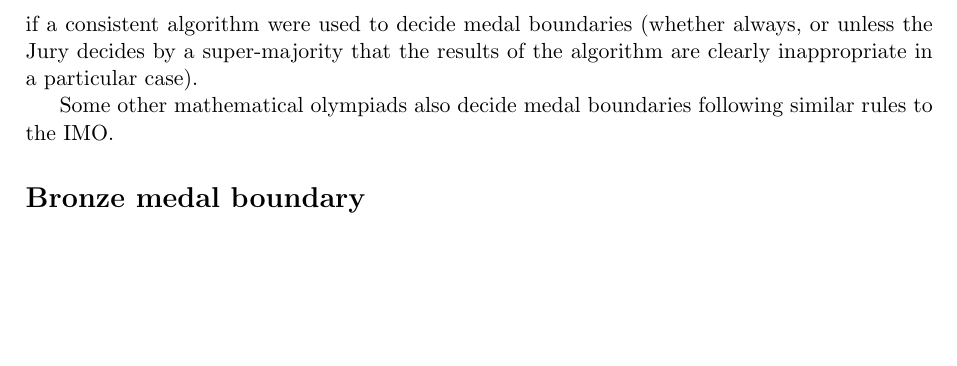
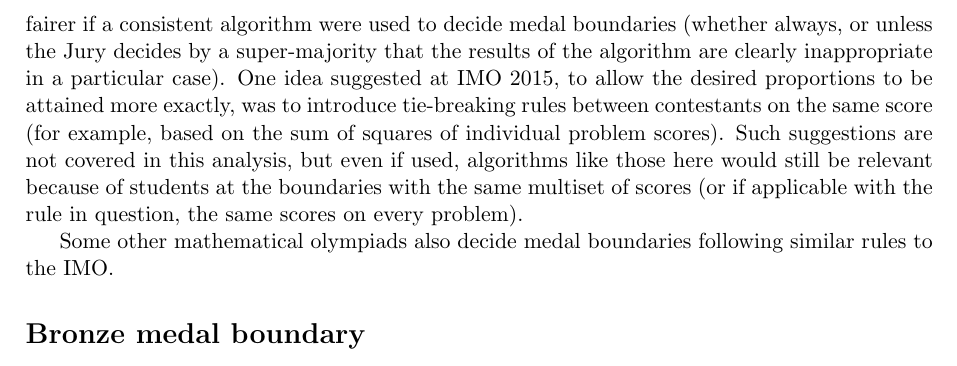
Before and after one commit to jsm28/medal-boundaries, a LaTeX document (imo-analysis.tex): part of page 2 of 3, cut so that both start at the same text, the shorter picture padded with empty space. Compiled offline with pdfLaTeX.

Commit message:
Note in analysis that tie-breaking rules not considered.

```diff
--- a/imo-analysis.tex
+++ b/imo-analysis.tex
@@ -84,7 +84,15 @@ boundaries based on how well they agree with past decisions made by
 the Jury, with the idea that it would be fairer if a consistent
 algorithm were used to decide medal boundaries (whether always, or
 unless the Jury decides by a super-majority that the results of the
-algorithm are clearly inappropriate in a particular case).
+algorithm are clearly inappropriate in a particular case).  One idea
+suggested at IMO 2015, to allow the desired proportions to be attained
+more exactly, was to introduce tie-breaking rules between contestants
+on the same score (for example, based on the sum of squares of
+individual problem scores).  Such suggestions are not covered in this
+analysis, but even if used, algorithms like those here would still be
+relevant because of students at the boundaries with the same multiset
+of scores (or if applicable with the rule in question, the same scores
+on every problem).
 
 Some other mathematical olympiads also decide medal boundaries
 following similar rules to the IMO.
```
